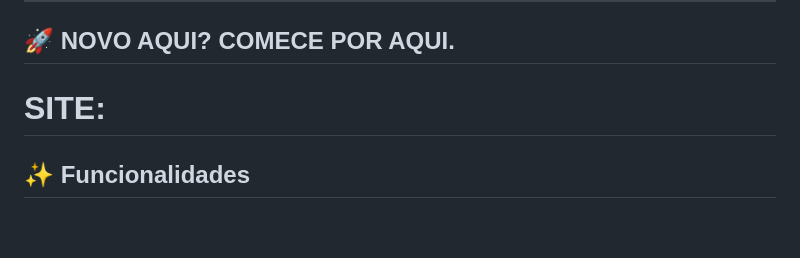
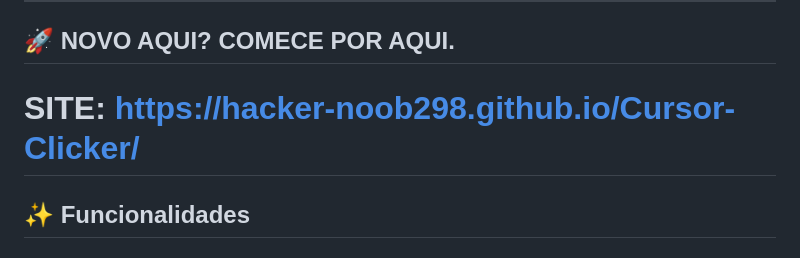
Before and after one commit to HACKER-NOOB298/Cursor-Clicker, a Markdown page: README.md, the part around the change. Rendered like a GitHub page; blank space fills up the shorter version.

```diff
--- a/README.md
+++ b/README.md
@@ -7,7 +7,7 @@ Um jogo clicker estilo Cookie Clicker, mas com cliques! Totalmente online com au
 ---
 
 ## 🚀 NOVO AQUI? COMECE POR AQUI.
-# SITE:
+# SITE: https://hacker-noob298.github.io/Cursor-Clicker/
 ## ✨ Funcionalidades
 
 ### 🎯 Gameplay Completo
```
